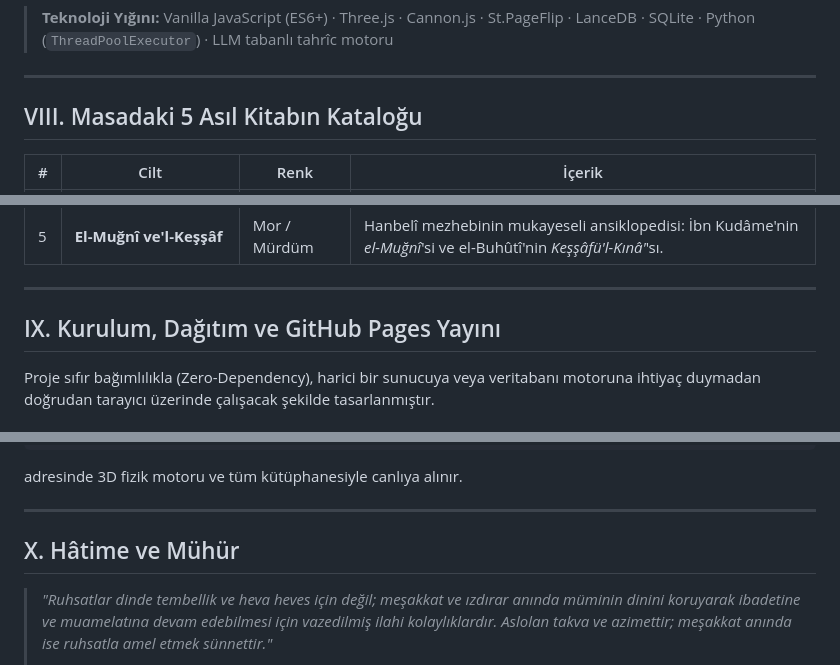
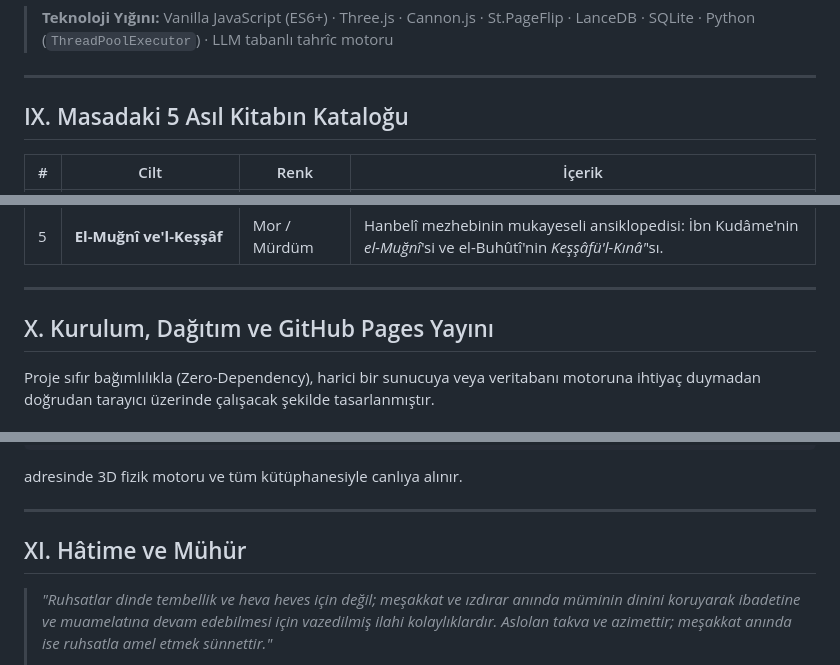
Before and after one commit to MuhammedCanCeylan/camiur-ruhas, a Markdown page: README.md, 3 parts joined by grey strips. Drawn GitHub-style.

```diff
--- a/README.md
+++ b/README.md
@@ -329,7 +360,7 @@ Bu proje, geleneksel metin tahrîci ile modern yapay zekâ ve web grafik mühend
 
 ---
 
-## VIII. Masadaki 5 Asıl Kitabın Kataloğu
+## IX. Masadaki 5 Asıl Kitabın Kataloğu
 
 | # | Cilt | Renk | İçerik |
 |---|---|---|---|
@@ -341,7 +372,7 @@ Bu proje, geleneksel metin tahrîci ile modern yapay zekâ ve web grafik mühend
 
 ---
 
-## IX. Kurulum, Dağıtım ve GitHub Pages Yayını
+## X. Kurulum, Dağıtım ve GitHub Pages Yayını
 
 Proje sıfır bağımlılıkla (Zero-Dependency), harici bir sunucuya veya veritabanı motoruna ihtiyaç duymadan doğrudan tarayıcı üzerinde çalışacak şekilde tasarlanmıştır.
 
@@ -376,7 +407,7 @@ adresinde 3D fizik motoru ve tüm kütüphanesiyle canlıya alınır.
 
 ---
 
-## X. Hâtime ve Mühür
+## XI. Hâtime ve Mühür
 
 > *"Ruhsatlar dinde tembellik ve heva heves için değil; meşakkat ve ızdırar anında müminin dinini koruyarak ibadetine ve muamelatına devam edebilmesi için vazedilmiş ilahi kolaylıklardır. Aslolan takva ve azimettir; meşakkat anında ise ruhsatla amel etmek sünnettir."*
 >
```
Also changed, not shown: other parts of README.md (+41 -10 lines).
